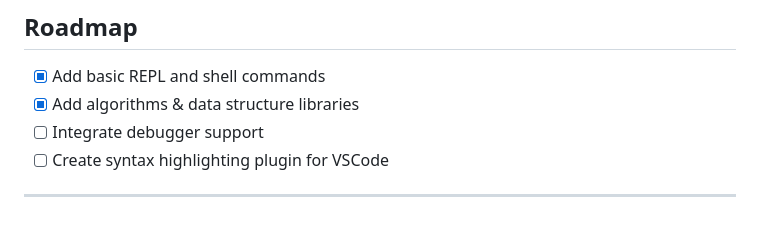
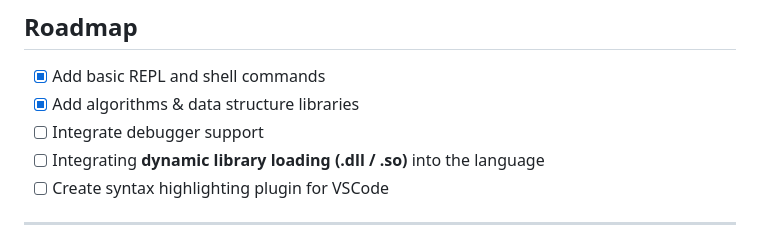
Before and after one commit to memecoder12345678/Zerionyx, a Markdown page: README.md, the part around the change. Drawn GitHub-style.

```diff
--- a/README.md
+++ b/README.md
@@ -164,6 +164,7 @@ Use commands such as `grammar`, `license`, etc. for more details.
 * [x] Add basic REPL and shell commands
 * [x] Add algorithms & data structure libraries
 * [ ] Integrate debugger support
+* [ ] Integrating **dynamic library loading (.dll / .so)** into the language
 * [ ] Create syntax highlighting plugin for VSCode
 
 ---
```
